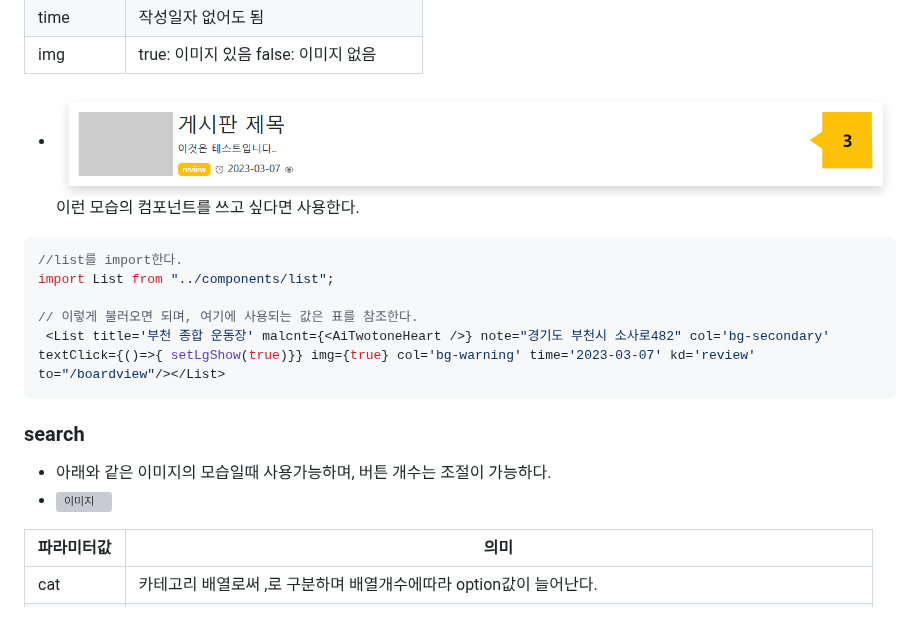
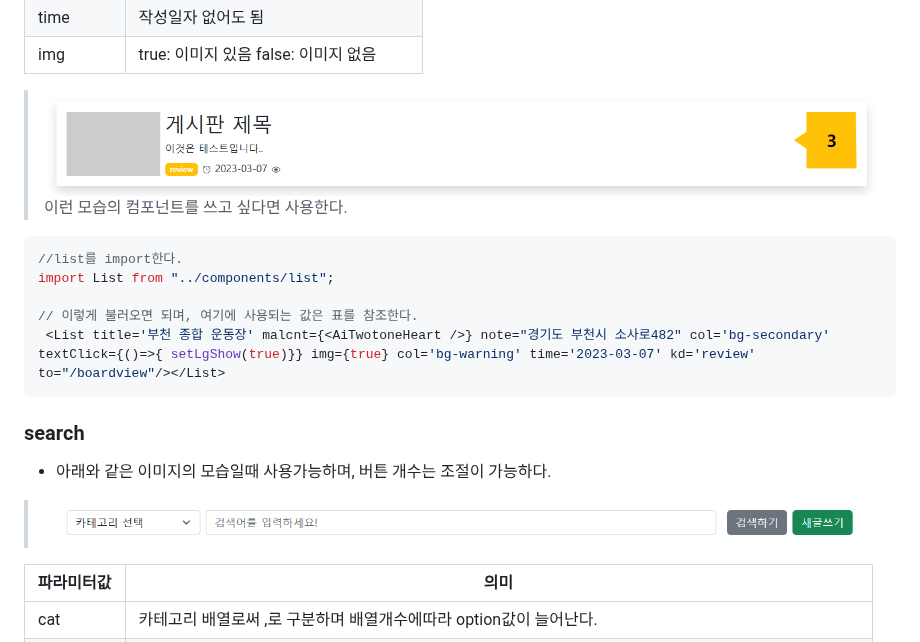
Before and after one commit to annie309409/WAKAUT, a Markdown page: wakaut-react/readme.md, the part around the change. GitHub-like rendering; grey boxes are pictures that could not be loaded.

Commit message:
컴포넌트 가이드 제작

````diff
--- a/wakaut-react/readme.md
+++ b/wakaut-react/readme.md
@@ -188,7 +188,7 @@ export default Main;
 |time | 작성일자 없어도 됨  |
 |img | true: 이미지 있음 false: 이미지 없음 |
 
-+ ![이미지](../img_readme/2023-03-08%2021%2059%2025.png) 이런 모습의 컴포넌트를 쓰고 싶다면 사용한다.
+> ![이미지](../img_readme/2023-03-08%2021%2059%2025.png) 이런 모습의 컴포넌트를 쓰고 싶다면 사용한다.
 ```javascript
 //list를 import한다.
 import List from "../components/list";
@@ -199,7 +199,7 @@ import List from "../components/list";
 
 ### search
 + 아래와 같은 이미지의 모습일때 사용가능하며, 버튼 개수는 조절이 가능하다.
-+ ![이미지](../img_readme/2023-03-08%2021%2059%2055.png)
+> ![이미지](../img_readme/2023-03-08%2022%2008%2055.png)
 
 | 파라미터값 | 의미 |
 |---|---|
````
